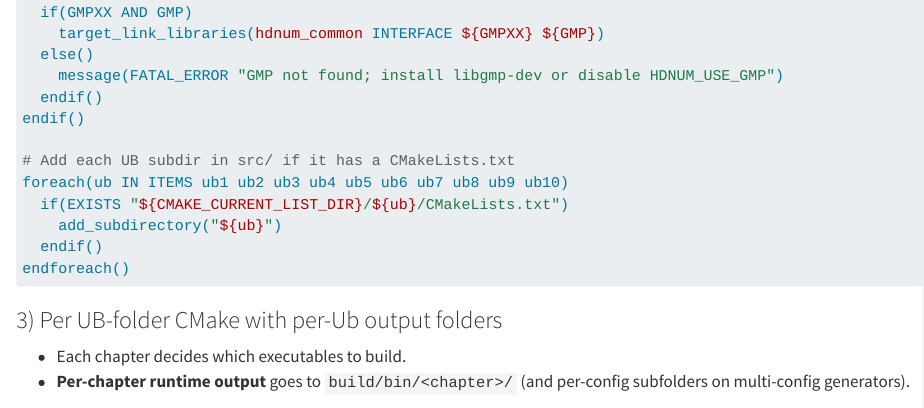
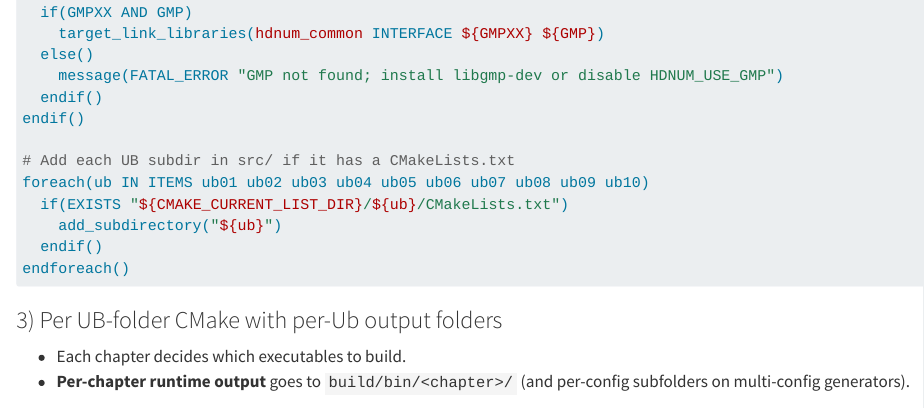
Before and after one commit to igor-dimi/num-notes-ws2526, a Quarto document (intro.qmd): the page in a window 1100 px wide, from 4400 px down. Rendered offline with R 4.5, knitr and Pandoc in place of Quarto, with nearby package versions.

Commit message:
correct numbering in main cmake file explanation

```diff
--- a/intro.qmd
+++ b/intro.qmd
@@ -237,7 +237,7 @@ if(HDNUM_USE_GMP)
 endif()
 
 # Add each UB subdir in src/ if it has a CMakeLists.txt
-foreach(ub IN ITEMS ub1 ub2 ub3 ub4 ub5 ub6 ub7 ub8 ub9 ub10)
+foreach(ub IN ITEMS ub01 ub02 ub03 ub04 ub05 ub06 ub07 ub08 ub09 ub10)
   if(EXISTS "${CMAKE_CURRENT_LIST_DIR}/${ub}/CMakeLists.txt")
     add_subdirectory("${ub}")
   endif()
```
